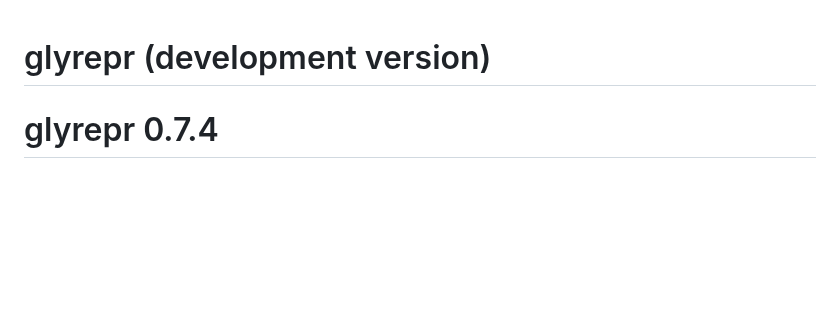
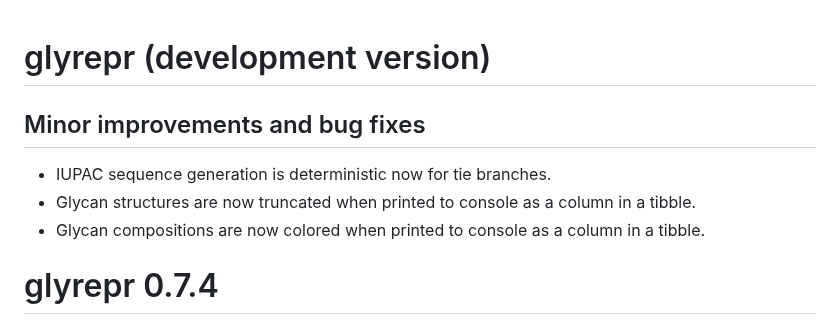
Before and after one commit to glycoverse/glyrepr, a Markdown page: NEWS.md, the part around the change. Drawn GitHub-style; blank space fills up the shorter version.

Commit message:
docs: update NEWS

```diff
--- a/NEWS.md
+++ b/NEWS.md
@@ -1,4 +1,10 @@
 # glyrepr (development version)
+
+## Minor improvements and bug fixes
+
+* IUPAC sequence generation is deterministic now for tie branches.
+* Glycan structures are now truncated when printed to console as a column in a tibble.
+* Glycan compositions are now colored when printed to console as a column in a tibble.
 
 # glyrepr 0.7.4
 
```
